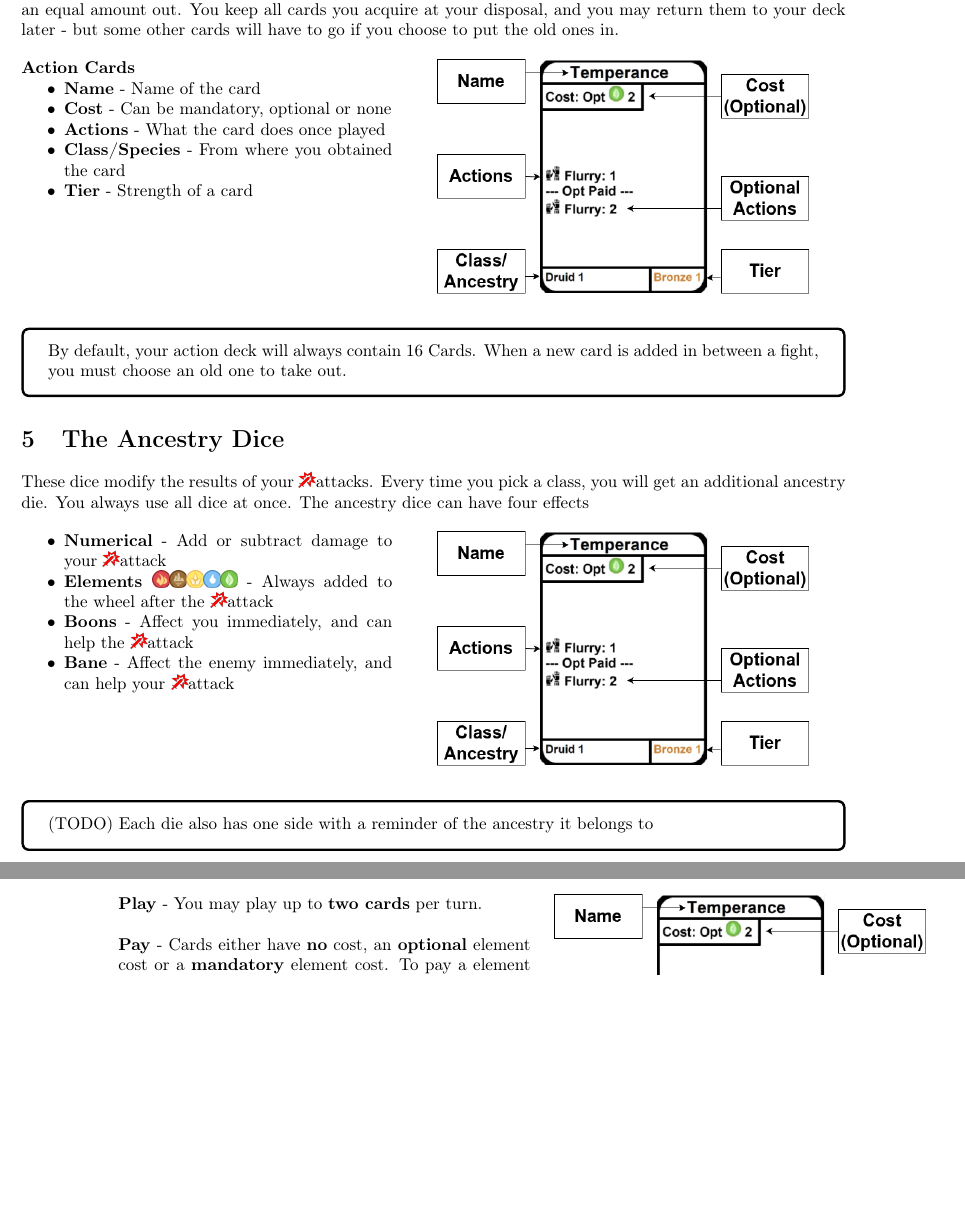
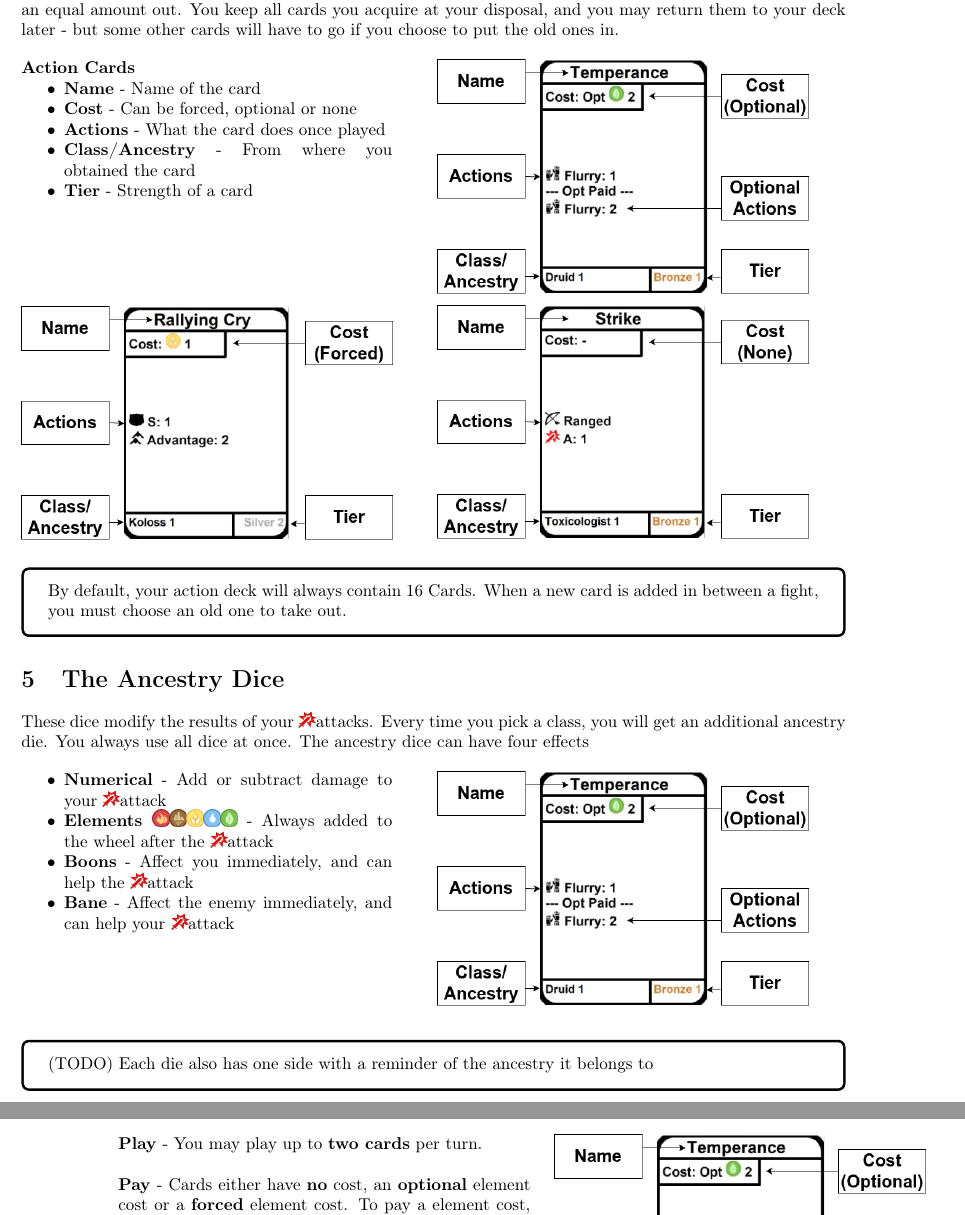
Before and after one commit to Mich2024/WheelOfElements, a LaTeX document (Books/Rulebook.tex, which reads Books/ActionDeck_Dice.tex, Books/PlayingACard.tex): two parts of pages 4 and 7 of 20, joined at a grey line, cut so that both start at the same text, the shorter picture padded with empty space. Compiled offline with pdfLaTeX.

Commit message:
add extra card examples

```diff
--- a/Books/ActionDeck_Dice.tex
+++ b/Books/ActionDeck_Dice.tex
@@ -14,10 +14,14 @@ Your first action deck is composed of all of the action cards from your ancestry
 			\textbf{Action Cards}
 			\begin{itemize}
 				\item \textbf{Name} - Name of the card
-				\item\textbf{Cost} - Can be mandatory, optional or none
+				\item\textbf{Cost} - Can be forced, optional or none
 				\item\textbf{Actions} - What the card does once played
-				\item\textbf{Class/Species} - From where you obtained the card
+				\item\textbf{Class/Ancestry} - From where you obtained the card
 				\item\textbf{Tier} - Strength of a card
+
+
+
+
 			\end{itemize}
 			%\item \textbf{Damage} - Damage and Kill
 			%\item \textbf{Boons} - Buff yourself and enemies
@@ -26,10 +30,14 @@ Your first action deck is composed of all of the action cards from your ancestry
 			%\item \textbf{AOE} - Affect multiple enemies
 
 		\end{minipage}
+		\begin{minipage}[t][5cm][t]{\linewidth}
+			\includegraphics[width=0.9\linewidth, valign=t]{ExplanationPics/ActionCard_3.drawio.png}
+		\end{minipage}
 	\end{minipage}
-	\begin{minipage}[t][5cm][t]{0.5\textwidth}
+	\begin{minipage}[t][10cm][t]{0.5\textwidth}
 
 		\includegraphics[width=0.9\linewidth, valign=t]{ExplanationPics/ActionCard.drawio.png}
+		\includegraphics[width=0.9\linewidth, valign=t]{ExplanationPics/ActionCard_2.drawio.png}
 	\end{minipage}
 \end{figure}
 %Remember: Reading the card explains the card. Except when it doesn't. In that case, check the FAQ.
--- a/Books/PlayingACard.tex
+++ b/Books/PlayingACard.tex
@@ -5,7 +5,7 @@
 	\begin{minipage}[t][6.5cm][t]{0.5\textwidth}
 		\textbf{Play} - You may play up to \textbf{two cards} per turn. \\
 
-		\textbf{Pay} - Cards either have \textbf{no} cost, an \textbf{optional} element cost or a \textbf{mandatory} element cost. To pay  a element cost, remove the stated amount of element markers from the corresponding field on the wheel back into the stash. If the cost is mandatory, you may not play it without paying the element cost.
+		\textbf{Pay} - Cards either have \textbf{no} cost, an \textbf{optional} element cost or a \textbf{forced} element cost. To pay  a element cost, remove the stated amount of element markers from the corresponding field on the wheel back into the stash. If the cost is forced, you may not play it without paying the element cost.
 
 		\begin{tcolorbox}[colframe=black, colback=white]
 			When playing a card, you execute all effects from top to bottom, going line by line. All effects \textbf{must} be used if possible. While you are executing a card, you must finish before another player can interact with the targets you are dealing with.
```
Also changed, not shown: Books/ExplanationPics/ActionCard_2.drawio.png (added), Books/ExplanationPics/ActionCard_2.png (added), Books/ExplanationPics/ActionCard_3.drawio.png (added), Books/ExplanationPics/ActionCard_3.png (added).
